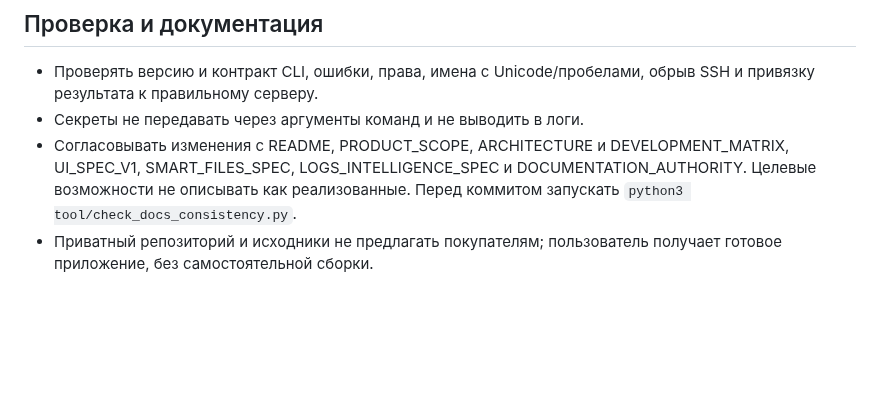
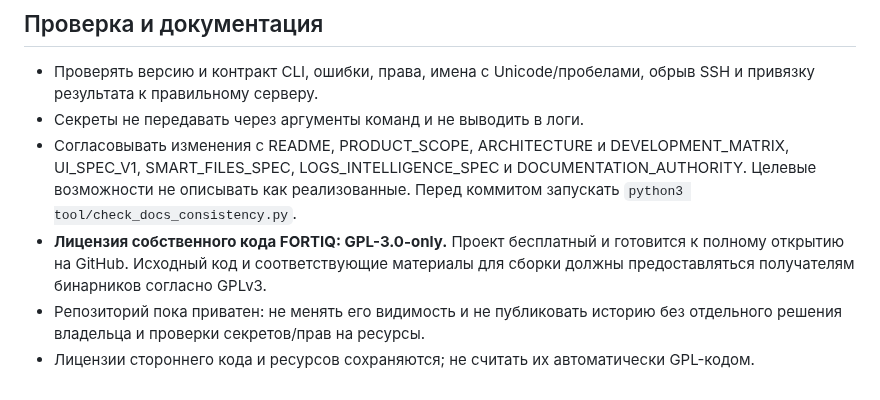
Before and after one commit to cybou-fr/fortiq, a Markdown page: AGENTS.md, the part around the change. GitHub-like rendering; blank space fills up the shorter version.

Commit message:
docs: update contributor instructions for GPLv3 and public-source direction

```diff
--- a/AGENTS.md
+++ b/AGENTS.md
@@ -91,5 +91,6 @@
 - Согласовывать изменения с README, PRODUCT_SCOPE, ARCHITECTURE и
   DEVELOPMENT_MATRIX, UI_SPEC_V1, SMART_FILES_SPEC, LOGS_INTELLIGENCE_SPEC и DOCUMENTATION_AUTHORITY.
   Целевые возможности не описывать как реализованные. Перед коммитом запускать `python3 tool/check_docs_consistency.py`.
-- Приватный репозиторий и исходники не предлагать покупателям; пользователь
-  получает готовое приложение, без самостоятельной сборки.
+- **Лицензия собственного кода FORTIQ: GPL-3.0-only.** Проект бесплатный и готовится к полному открытию на GitHub. Исходный код и соответствующие материалы для сборки должны предоставляться получателям бинарников согласно GPLv3.
+- Репозиторий пока приватен: не менять его видимость и не публиковать историю без отдельного решения владельца и проверки секретов/прав на ресурсы.
+- Лицензии стороннего кода и ресурсов сохраняются; не считать их автоматически GPL-кодом.
```
